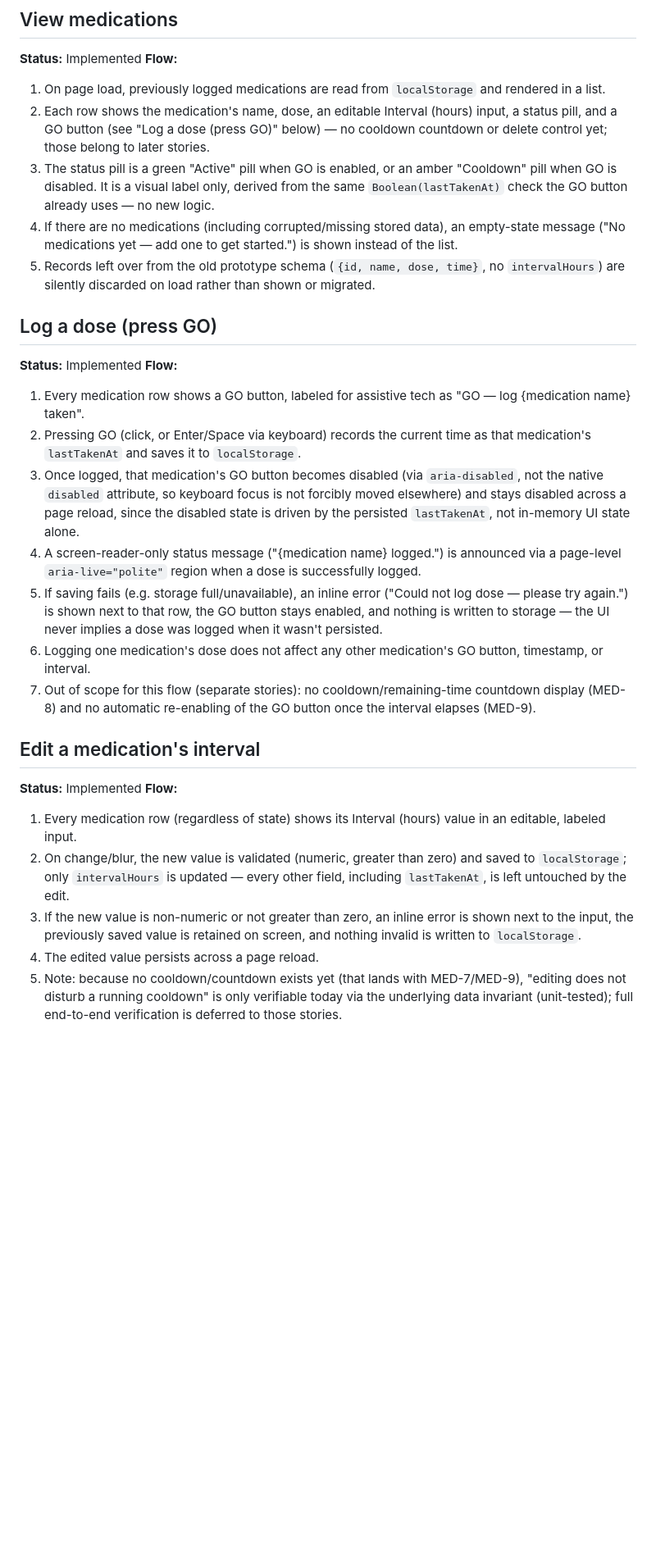
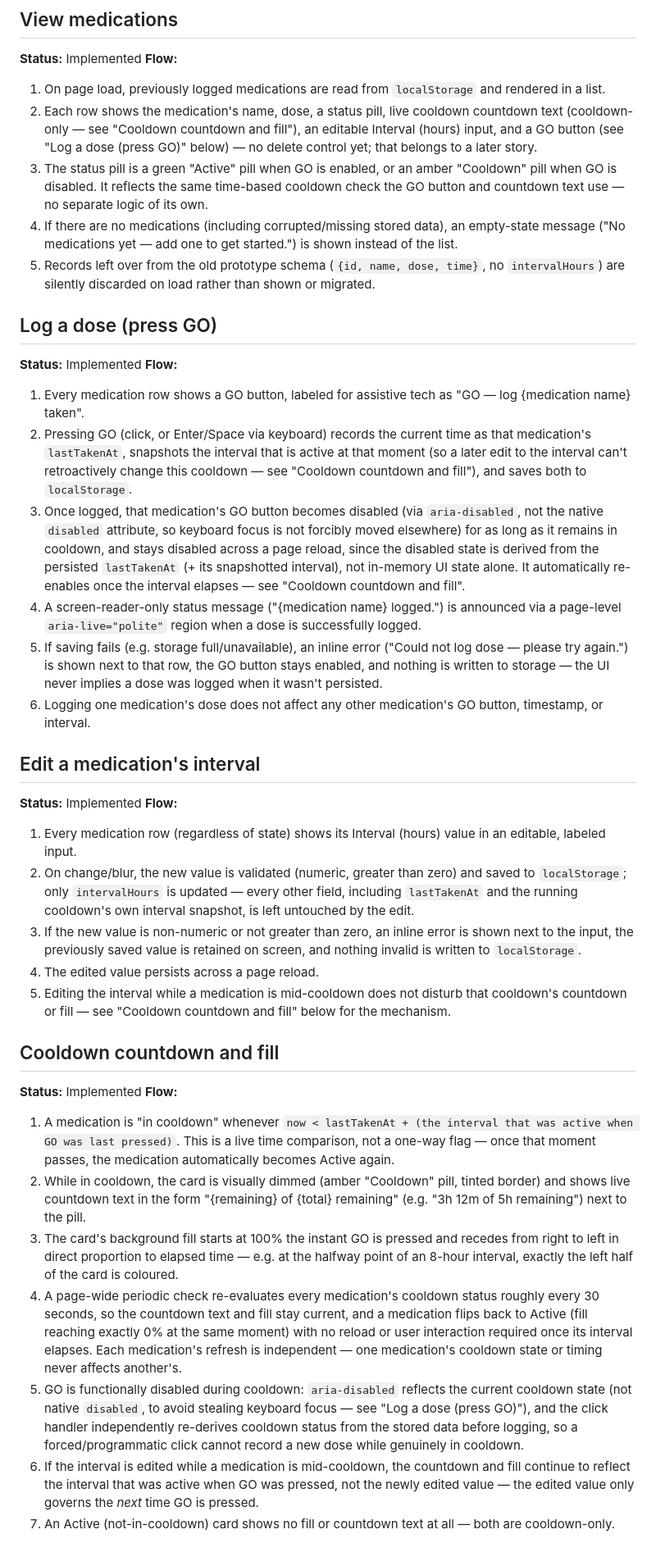
Before and after one commit to CemYz-ux/MedicationTracker, a Markdown page: user_flows.md, the part around the change. Shown at 82% size. Drawn GitHub-style; blank space fills up the shorter version.

Commit message:
docs(MED-8): document cooldown countdown and fill in user_flows.md
Adds a "Cooldown countdown and fill" section, and updates "View
medications" / "Log a dose" / "Edit a medication's interval" to reflect
that cooldown is now a live time comparison (with automatic
reactivation) rather than the prior one-way lastTakenAt flag.

```diff
--- a/user_flows.md
+++ b/user_flows.md
@@ -18,8 +18,8 @@ Living source of truth for what the site does. Update this file with every featu
 **Status:** Implemented
 **Flow:**
 1. On page load, previously logged medications are read from `localStorage` and rendered in a list.
-2. Each row shows the medication's name, dose, an editable Interval (hours) input, a status pill, and a GO button (see "Log a dose (press GO)" below) — no cooldown countdown or delete control yet; those belong to later stories.
-3. The status pill is a green "Active" pill when GO is enabled, or an amber "Cooldown" pill when GO is disabled. It is a visual label only, derived from the same `Boolean(lastTakenAt)` check the GO button already uses — no new logic.
+2. Each row shows the medication's name, dose, a status pill, live cooldown countdown text (cooldown-only — see "Cooldown countdown and fill"), an editable Interval (hours) input, and a GO button (see "Log a dose (press GO)" below) — no delete control yet; that belongs to a later story.
+3. The status pill is a green "Active" pill when GO is enabled, or an amber "Cooldown" pill when GO is disabled. It reflects the same time-based cooldown check the GO button and countdown text use — no separate logic of its own.
 4. If there are no medications (including corrupted/missing stored data), an empty-state message ("No medications yet — add one to get started.") is shown instead of the list.
 5. Records left over from the old prototype schema (`{id, name, dose, time}`, no `intervalHours`) are silently discarded on load rather than shown or migrated.
 
@@ -27,18 +27,28 @@ Living source of truth for what the site does. Update this file with every featu
 **Status:** Implemented
 **Flow:**
 1. Every medication row shows a GO button, labeled for assistive tech as "GO — log {medication name} taken".
-2. Pressing GO (click, or Enter/Space via keyboard) records the current time as that medication's `lastTakenAt` and saves it to `localStorage`.
-3. Once logged, that medication's GO button becomes disabled (via `aria-disabled`, not the native `disabled` attribute, so keyboard focus is not forcibly moved elsewhere) and stays disabled across a page reload, since the disabled state is driven by the persisted `lastTakenAt`, not in-memory UI state alone.
+2. Pressing GO (click, or Enter/Space via keyboard) records the current time as that medication's `lastTakenAt`, snapshots the interval that is active at that moment (so a later edit to the interval can't retroactively change this cooldown — see "Cooldown countdown and fill"), and saves both to `localStorage`.
+3. Once logged, that medication's GO button becomes disabled (via `aria-disabled`, not the native `disabled` attribute, so keyboard focus is not forcibly moved elsewhere) for as long as it remains in cooldown, and stays disabled across a page reload, since the disabled state is derived from the persisted `lastTakenAt` (+ its snapshotted interval), not in-memory UI state alone. It automatically re-enables once the interval elapses — see "Cooldown countdown and fill".
 4. A screen-reader-only status message ("{medication name} logged.") is announced via a page-level `aria-live="polite"` region when a dose is successfully logged.
 5. If saving fails (e.g. storage full/unavailable), an inline error ("Could not log dose — please try again.") is shown next to that row, the GO button stays enabled, and nothing is written to storage — the UI never implies a dose was logged when it wasn't persisted.
 6. Logging one medication's dose does not affect any other medication's GO button, timestamp, or interval.
-7. Out of scope for this flow (separate stories): no cooldown/remaining-time countdown display (MED-8) and no automatic re-enabling of the GO button once the interval elapses (MED-9).
 
 ## Edit a medication's interval
 **Status:** Implemented
 **Flow:**
 1. Every medication row (regardless of state) shows its Interval (hours) value in an editable, labeled input.
-2. On change/blur, the new value is validated (numeric, greater than zero) and saved to `localStorage`; only `intervalHours` is updated — every other field, including `lastTakenAt`, is left untouched by the edit.
+2. On change/blur, the new value is validated (numeric, greater than zero) and saved to `localStorage`; only `intervalHours` is updated — every other field, including `lastTakenAt` and the running cooldown's own interval snapshot, is left untouched by the edit.
 3. If the new value is non-numeric or not greater than zero, an inline error is shown next to the input, the previously saved value is retained on screen, and nothing invalid is written to `localStorage`.
 4. The edited value persists across a page reload.
-5. Note: because no cooldown/countdown exists yet (that lands with MED-7/MED-9), "editing does not disturb a running cooldown" is only verifiable today via the underlying data invariant (unit-tested); full end-to-end verification is deferred to those stories.
+5. Editing the interval while a medication is mid-cooldown does not disturb that cooldown's countdown or fill — see "Cooldown countdown and fill" below for the mechanism.
+
+## Cooldown countdown and fill
+**Status:** Implemented
+**Flow:**
+1. A medication is "in cooldown" whenever `now < lastTakenAt + (the interval that was active when GO was last pressed)`. This is a live time comparison, not a one-way flag — once that moment passes, the medication automatically becomes Active again.
+2. While in cooldown, the card is visually dimmed (amber "Cooldown" pill, tinted border) and shows live countdown text in the form "{remaining} of {total} remaining" (e.g. "3h 12m of 5h remaining") next to the pill.
+3. The card's background fill starts at 100% the instant GO is pressed and recedes from right to left in direct proportion to elapsed time — e.g. at the halfway point of an 8-hour interval, exactly the left half of the card is coloured.
+4. A page-wide periodic check re-evaluates every medication's cooldown status roughly every 30 seconds, so the countdown text and fill stay current, and a medication flips back to Active (fill reaching exactly 0% at the same moment) with no reload or user interaction required once its interval elapses. Each medication's refresh is independent — one medication's cooldown state or timing never affects another's.
+5. GO is functionally disabled during cooldown: `aria-disabled` reflects the current cooldown state (not native `disabled`, to avoid stealing keyboard focus — see "Log a dose (press GO)"), and the click handler independently re-derives cooldown status from the stored data before logging, so a forced/programmatic click cannot record a new dose while genuinely in cooldown.
+6. If the interval is edited while a medication is mid-cooldown, the countdown and fill continue to reflect the interval that was active when GO was pressed, not the newly edited value — the edited value only governs the *next* time GO is pressed.
+7. An Active (not-in-cooldown) card shows no fill or countdown text at all — both are cooldown-only.
```
